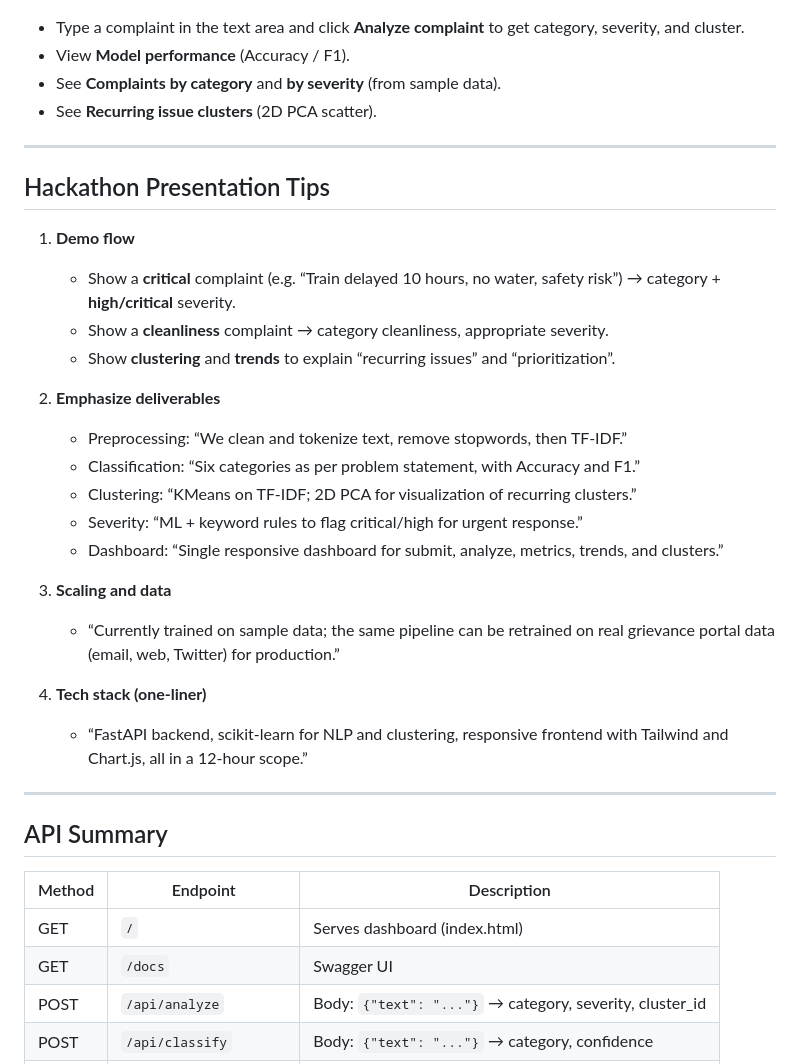
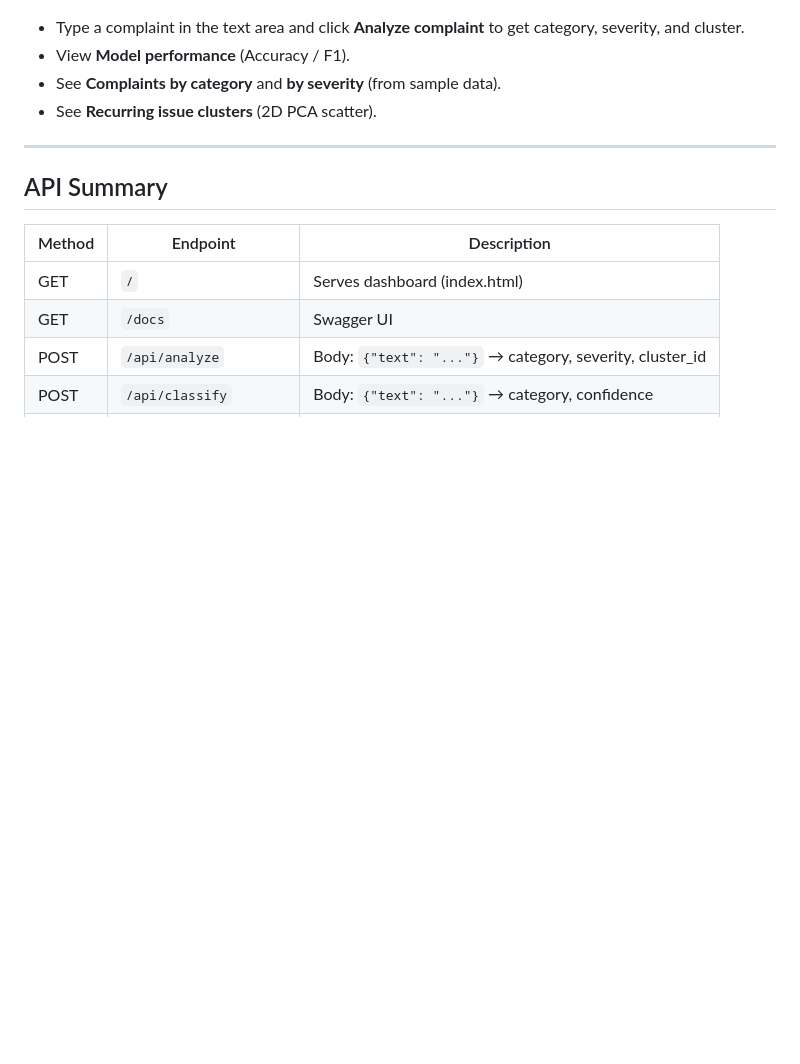
Before and after one commit to riteshsah235/Rail_Saarthi, a Markdown page: README.md, the part around the change. Drawn GitHub-style; blank space fills up the shorter version.

```diff
--- a/README.md
+++ b/README.md
@@ -139,28 +139,6 @@ uvicorn backend.main:app --reload --host 0.0.0.0 --port 8000
 
 ---
 
-## Hackathon Presentation Tips
-
-1. **Demo flow**
-   - Show a **critical** complaint (e.g. “Train delayed 10 hours, no water, safety risk”) → category + **high/critical** severity.
-   - Show a **cleanliness** complaint → category cleanliness, appropriate severity.
-   - Show **clustering** and **trends** to explain “recurring issues” and “prioritization”.
-
-2. **Emphasize deliverables**
-   - Preprocessing: “We clean and tokenize text, remove stopwords, then TF-IDF.”
-   - Classification: “Six categories as per problem statement, with Accuracy and F1.”
-   - Clustering: “KMeans on TF-IDF; 2D PCA for visualization of recurring clusters.”
-   - Severity: “ML + keyword rules to flag critical/high for urgent response.”
-   - Dashboard: “Single responsive dashboard for submit, analyze, metrics, trends, and clusters.”
-
-3. **Scaling and data**
-   - “Currently trained on sample data; the same pipeline can be retrained on real grievance portal data (email, web, Twitter) for production.”
-
-4. **Tech stack (one-liner)**
-   - “FastAPI backend, scikit-learn for NLP and clustering, responsive frontend with Tailwind and Chart.js, all in a 12-hour scope.”
-
----
-
 ## API Summary
 
 | Method | Endpoint | Description |
```
